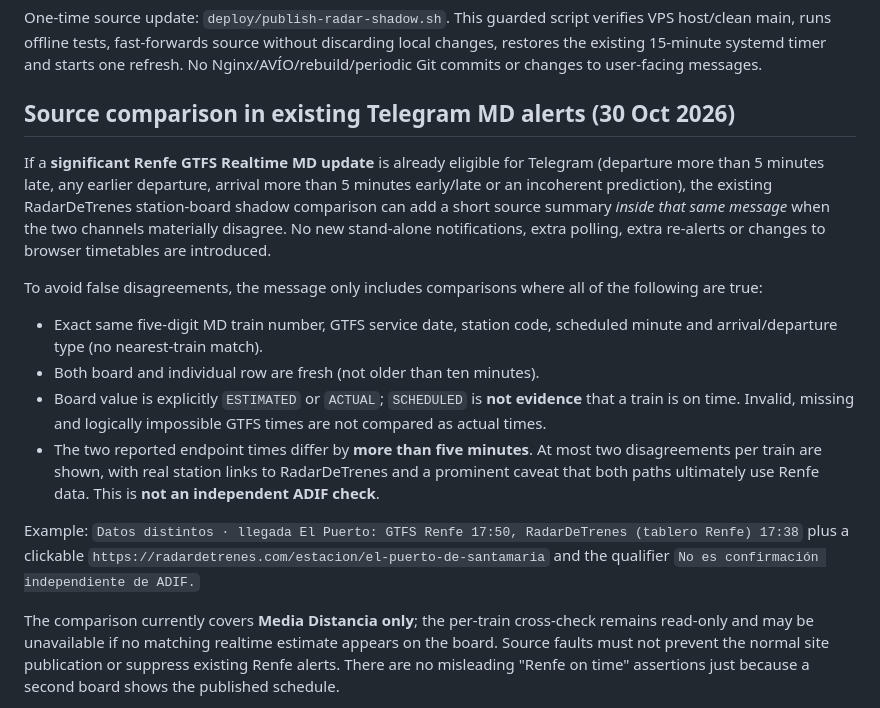
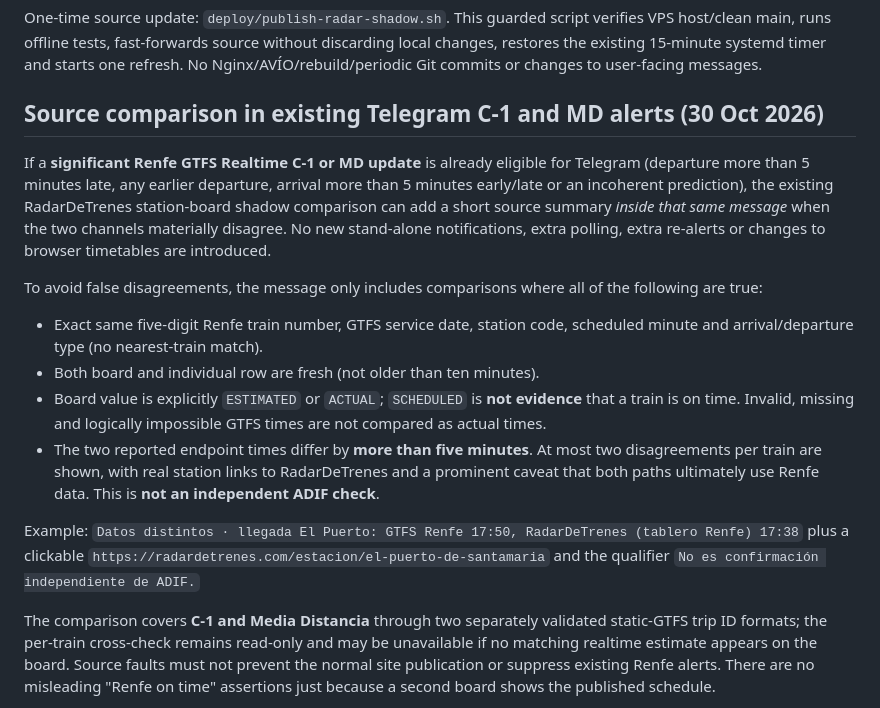
Before and after one commit to li11amy/transport, a Markdown page: README.md, the part around the change. GitHub-like rendering.

Commit message:
Document C-1 and MD coverage under identical strict freshness and identity constraints

```diff
--- a/README.md
+++ b/README.md
@@ -730,9 +730,9 @@ source without discarding local changes, restores the existing 15-minute
 systemd timer and starts one refresh. No Nginx/AVÍO/rebuild/periodic Git
 commits or changes to user-facing messages.
 
-## Source comparison in existing Telegram MD alerts (30 Oct 2026)
+## Source comparison in existing Telegram C-1 and MD alerts (30 Oct 2026)
 
-If a **significant Renfe GTFS Realtime MD update** is already eligible for
+If a **significant Renfe GTFS Realtime C-1 or MD update** is already eligible for
 Telegram (departure more than 5 minutes late, any earlier departure,
 arrival more than 5 minutes early/late or an incoherent prediction), the
 existing RadarDeTrenes station-board shadow comparison can add a short
@@ -743,7 +743,7 @@ or changes to browser timetables are introduced.
 To avoid false disagreements, the message only includes comparisons
 where all of the following are true:
 
-- Exact same five-digit MD train number, GTFS service date, station
+- Exact same five-digit Renfe train number, GTFS service date, station
   code, scheduled minute and arrival/departure type (no nearest-train match).
 - Both board and individual row are fresh (not older than ten minutes).
 - Board value is explicitly `ESTIMATED` or `ACTUAL`; `SCHEDULED`
@@ -760,8 +760,8 @@ RadarDeTrenes (tablero Renfe) 17:38`
 plus a clickable `https://radardetrenes.com/estacion/el-puerto-de-santamaria`
 and the qualifier `No es confirmación independiente de ADIF.`
 
-The comparison currently covers **Media Distancia only**; the per-train
-cross-check remains read-only and may be unavailable if no matching
+The comparison covers **C-1 and Media Distancia** through two separately
+validated static-GTFS trip ID formats; the per-train cross-check remains read-only and may be unavailable if no matching
 realtime estimate appears on the board. Source faults must not prevent
 the normal site publication or suppress existing Renfe alerts. There are
 no misleading "Renfe on time" assertions just because a second
```
